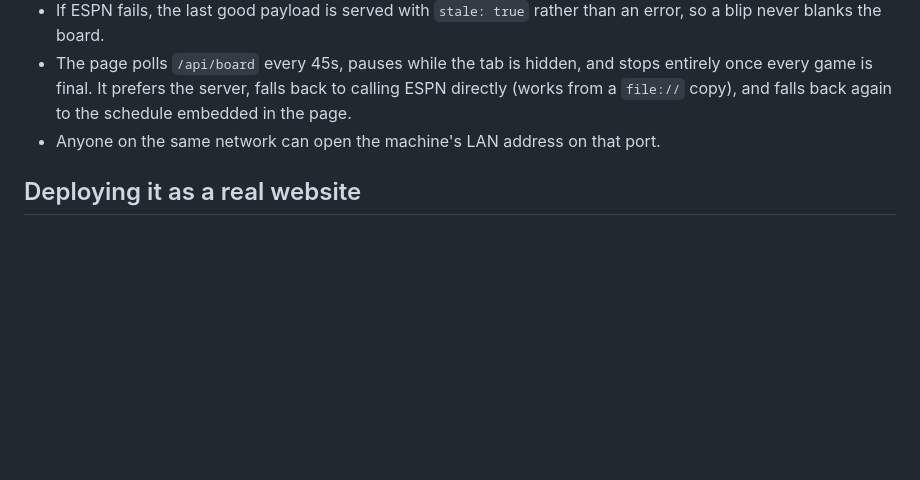
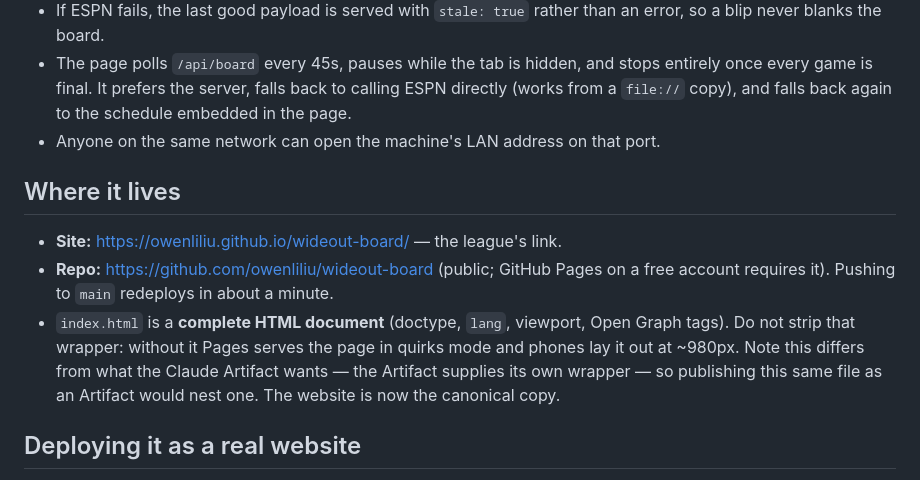
Before and after one commit to owenliliu/wideout-board, a Markdown page: CLAUDE.md, the part around the change. GitHub-like rendering; blank space fills up the shorter version.

Commit message:
Record where the board is deployed
Co-Authored-By: Claude Opus 5 <noreply@anthropic.com>

```diff
--- a/CLAUDE.md
+++ b/CLAUDE.md
@@ -63,6 +63,16 @@ and folds it onto the roster. Flags: `--port`, `--week`.
   embedded in the page.
 - Anyone on the same network can open the machine's LAN address on that port.
 
+## Where it lives
+- **Site:** <https://owenliliu.github.io/wideout-board/> — the league's link.
+- **Repo:** <https://github.com/owenliliu/wideout-board> (public; GitHub Pages on a
+  free account requires it). Pushing to `main` redeploys in about a minute.
+- `index.html` is a **complete HTML document** (doctype, `lang`, viewport, Open Graph
+  tags). Do not strip that wrapper: without it Pages serves the page in quirks mode
+  and phones lay it out at ~980px. Note this differs from what the Claude Artifact
+  wants — the Artifact supplies its own wrapper — so publishing this same file as an
+  Artifact would nest one. The website is now the canonical copy.
+
 ## Deploying it as a real website
 **No server is required to host this.** ESPN's API sends
 `access-control-allow-origin: *`, so the page can call it straight from any viewer's
```
